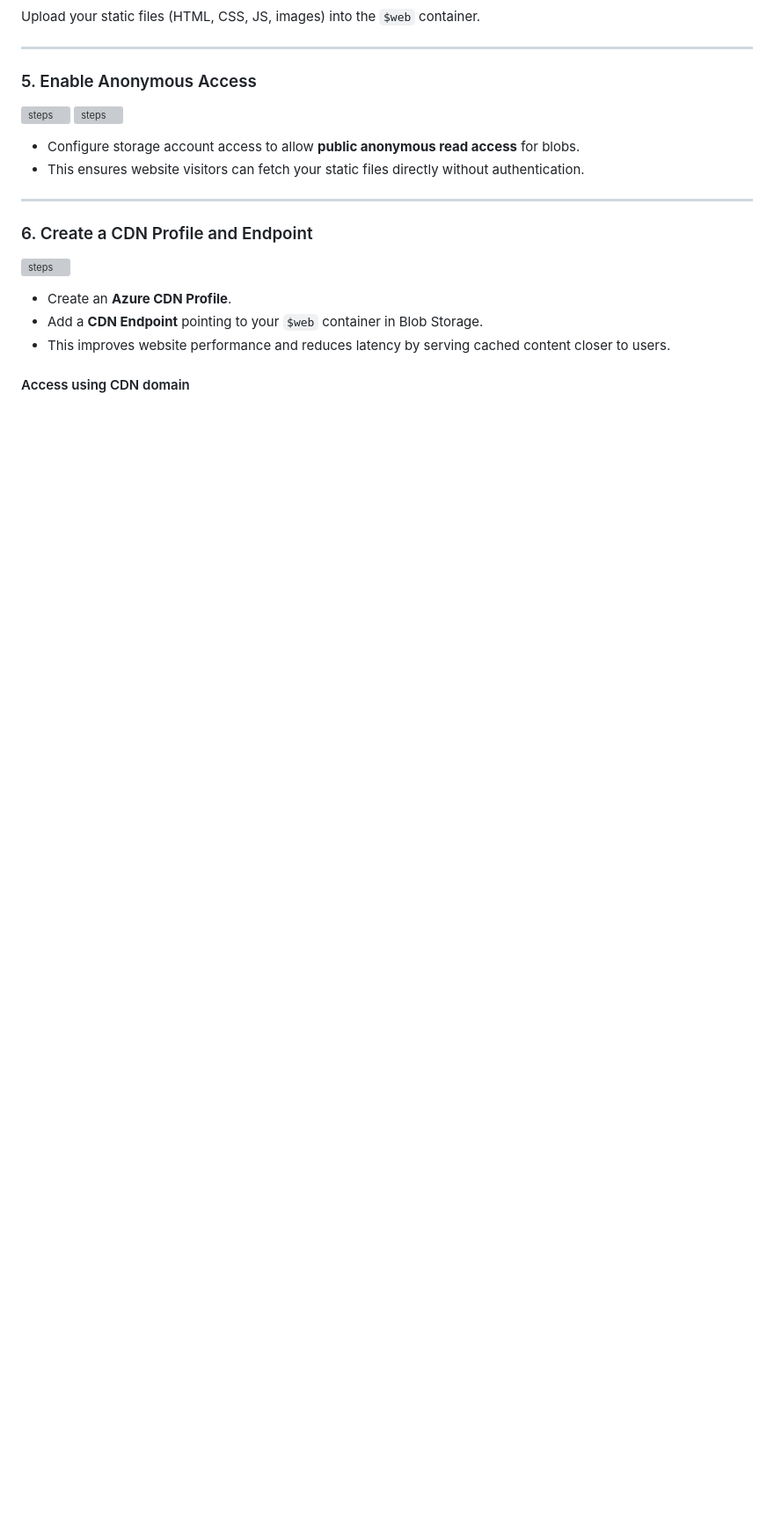
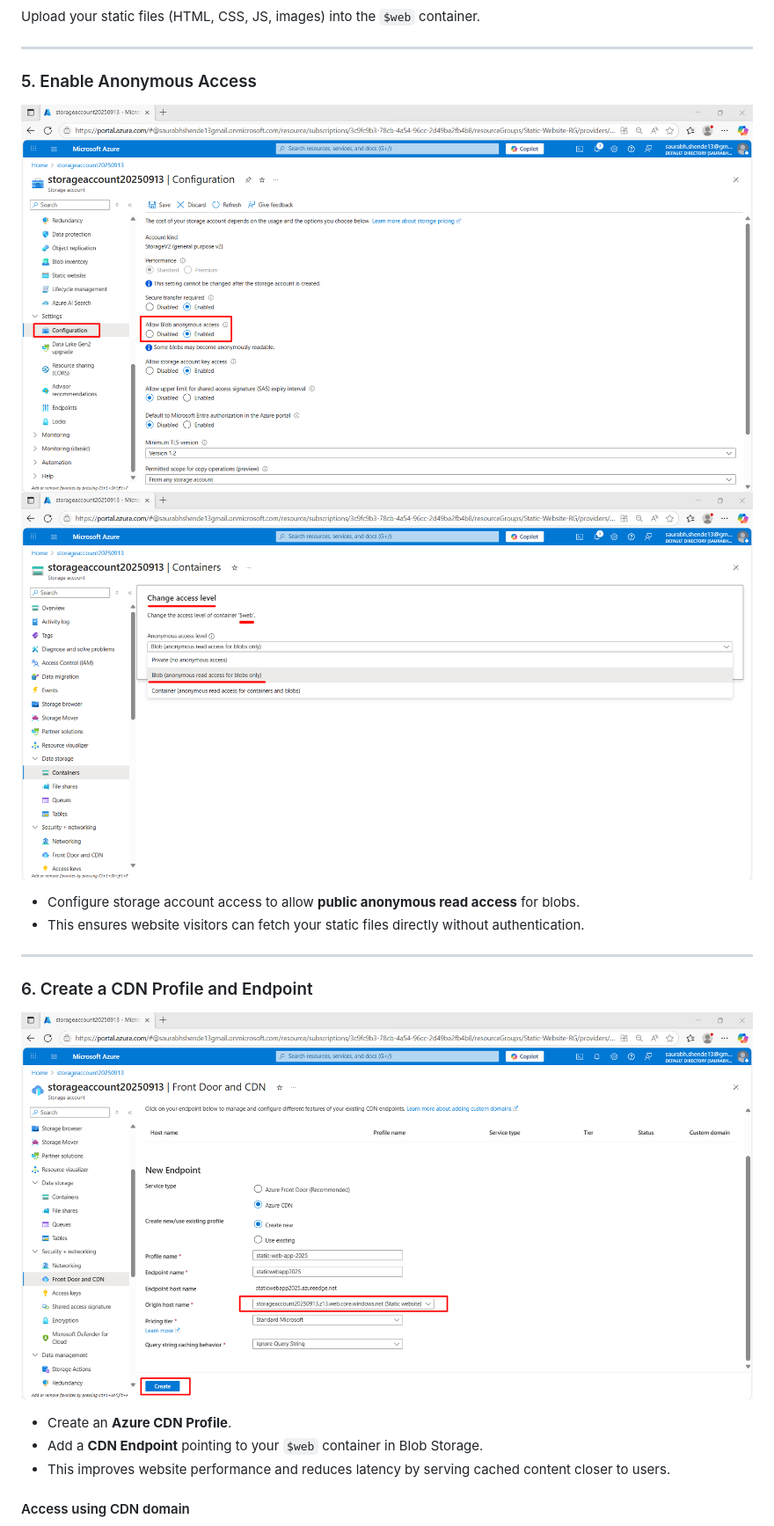
Before and after one commit to saurabhshende13/Static-Website-Hosting-on-Azure-using-Azure-Blob-CDN-and-DNS-Zones, a Markdown page: README.md, the part around one of its changes. Shown at 88% size. Drawn GitHub-style; blank space fills up the shorter version; grey boxes are pictures that could not be loaded.

```diff
--- a/README.md
+++ b/README.md
@@ -61,8 +61,8 @@ Upload your static files (HTML, CSS, JS, images) into the `$web` container.
 
 ### 5. Enable Anonymous Access
 
-![steps](steps/stepf.png)
-![steps](steps/stepg.png)
+![steps](Steps/stepf.png)
+![steps](Steps/stepg.png)
 
 * Configure storage account access to allow **public anonymous read access** for blobs.
 * This ensures website visitors can fetch your static files directly without authentication.
@@ -71,7 +71,7 @@ Upload your static files (HTML, CSS, JS, images) into the `$web` container.
 
 ### 6. Create a CDN Profile and Endpoint
 
-![steps](steps/steph.png)
+![steps](Steps/steph.png)
 
 * Create an **Azure CDN Profile**.
 * Add a **CDN Endpoint** pointing to your `$web` container in Blob Storage.
```
Also changed, not shown: other parts of README.md (+13 -13 lines).
